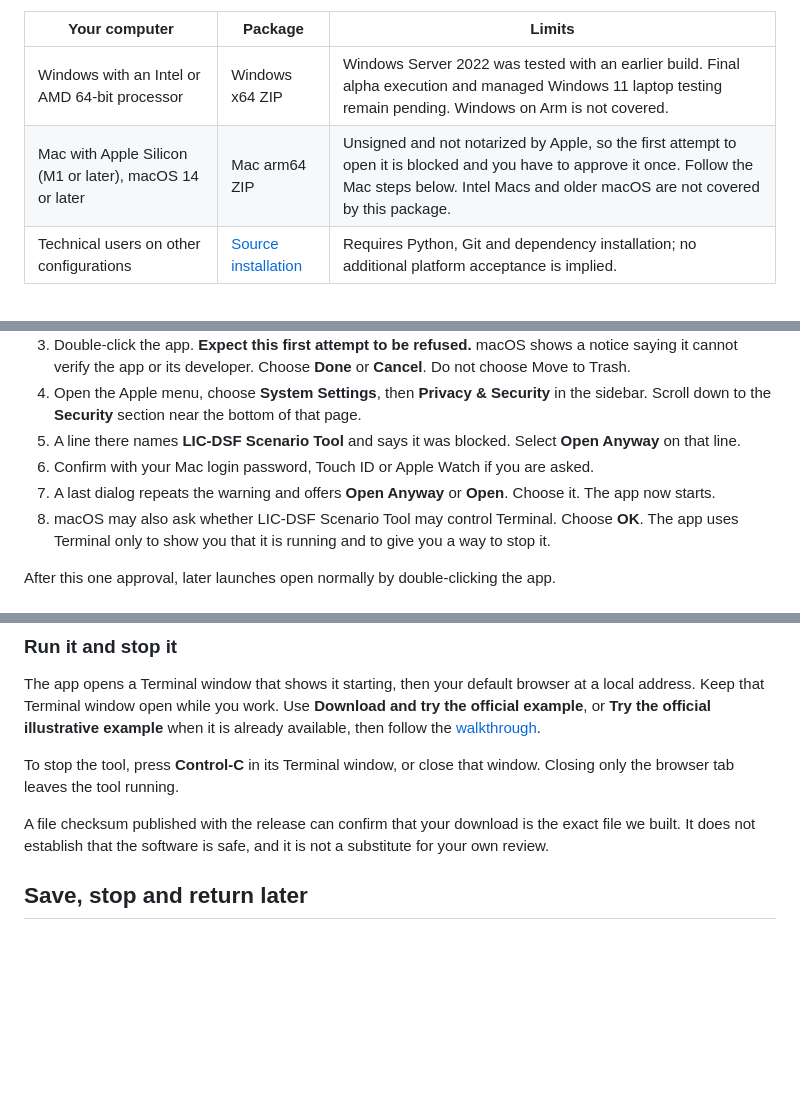
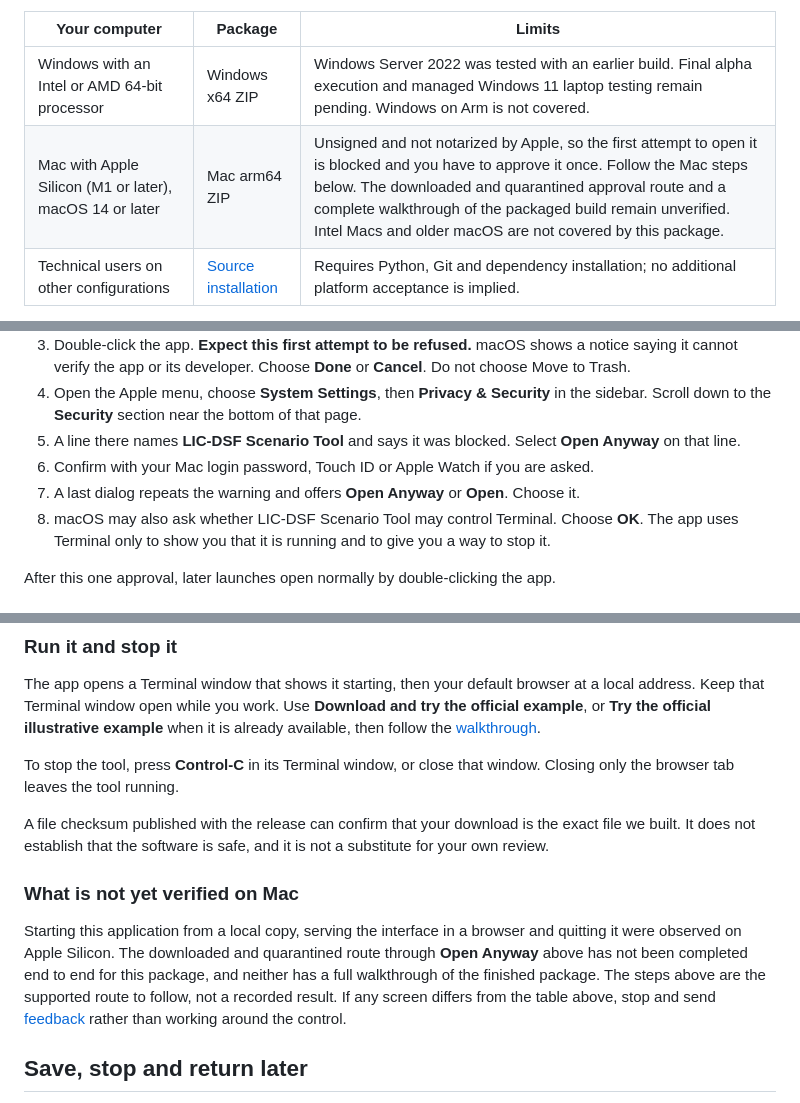
Before and after one commit to Teal-Insights/lic-dsf-scenario-tool, a Markdown page: docs/installation.md, 3 parts joined by grey strips. Drawn GitHub-style; blank space fills up the shorter version.

Commit message:
Say plainly which Mac approval steps have not been observed
The Mac section gave the Open Anyway route without repeating the
pending-verification disclosure that the earlier preview carried, and
step 7 read as though the launch had been seen. Restore the disclosure
to the platform table, drop the claim from step 7, and add a short
section naming exactly what was observed and what was not.

```diff
--- a/docs/installation.md
+++ b/docs/installation.md
@@ -9,7 +9,7 @@ Download the desktop packages from the [releases page](https://github.com/Teal-I
 | Your computer | Package | Limits |
 | --- | --- | --- |
 | Windows with an Intel or AMD 64-bit processor | Windows x64 ZIP | Windows Server 2022 was tested with an earlier build. Final alpha execution and managed Windows 11 laptop testing remain pending. Windows on Arm is not covered. |
-| Mac with Apple Silicon (M1 or later), macOS 14 or later | Mac arm64 ZIP | Unsigned and not notarized by Apple, so the first attempt to open it is blocked and you have to approve it once. Follow the Mac steps below. Intel Macs and older macOS are not covered by this package. |
+| Mac with Apple Silicon (M1 or later), macOS 14 or later | Mac arm64 ZIP | Unsigned and not notarized by Apple, so the first attempt to open it is blocked and you have to approve it once. Follow the Mac steps below. The downloaded and quarantined approval route and a complete walkthrough of the packaged build remain unverified. Intel Macs and older macOS are not covered by this package. |
 | Technical users on other configurations | [Source installation](source-installation.md) | Requires Python, Git and dependency installation; no additional platform acceptance is implied. |
 
 Python and the calculation dependencies are included in the desktop ZIPs. You do not need to install Excel to calculate scenarios. You do need a browser. The built-in walkthrough obtains the supported official workbook directly from the publisher; your own analysis uses a workbook you supply. Downloading the package and the example for the first time requires internet access. The verified cached example and built-in teaching cases can then be used offline. Read the [IT information page](it-review.md) if you need technical details for institutional review.
@@ -39,7 +39,7 @@ The Mac package is an unsigned preview. It carries no Apple Developer ID signatu
 4. Open the Apple menu, choose **System Settings**, then **Privacy & Security** in the sidebar. Scroll down to the **Security** section near the bottom of that page.
 5. A line there names **LIC-DSF Scenario Tool** and says it was blocked. Select **Open Anyway** on that line.
 6. Confirm with your Mac login password, Touch ID or Apple Watch if you are asked.
-7. A last dialog repeats the warning and offers **Open Anyway** or **Open**. Choose it. The app now starts.
+7. A last dialog repeats the warning and offers **Open Anyway** or **Open**. Choose it.
 8. macOS may also ask whether LIC-DSF Scenario Tool may control Terminal. Choose **OK**. The app uses Terminal only to show you that it is running and to give you a way to stop it.
 
 After this one approval, later launches open normally by double-clicking the app.
@@ -69,6 +69,10 @@ The app opens a Terminal window that shows it starting, then your default browse
 To stop the tool, press **Control-C** in its Terminal window, or close that window. Closing only the browser tab leaves the tool running.
 
 A file checksum published with the release can confirm that your download is the exact file we built. It does not establish that the software is safe, and it is not a substitute for your own review.
+
+### What is not yet verified on Mac
+
+Starting this application from a local copy, serving the interface in a browser and quitting it were observed on Apple Silicon. The downloaded and quarantined route through **Open Anyway** above has not been completed end to end for this package, and neither has a full walkthrough of the finished package. The steps above are the supported route to follow, not a recorded result. If any screen differs from the table above, stop and send [feedback](feedback.md) rather than working around the control.
 
 ## Save, stop and return later
 
```
